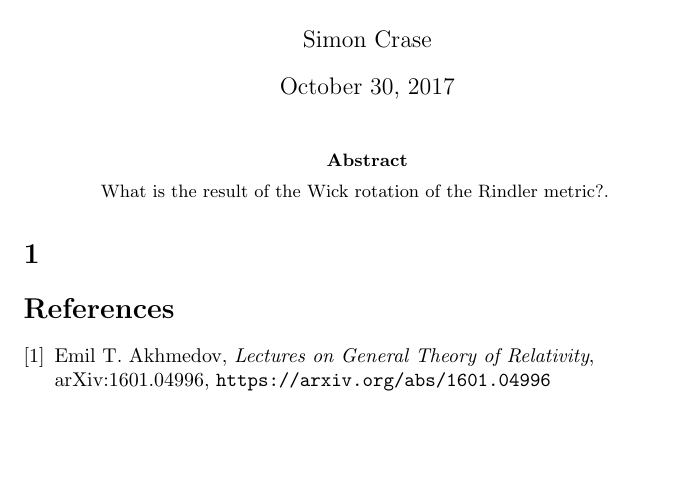
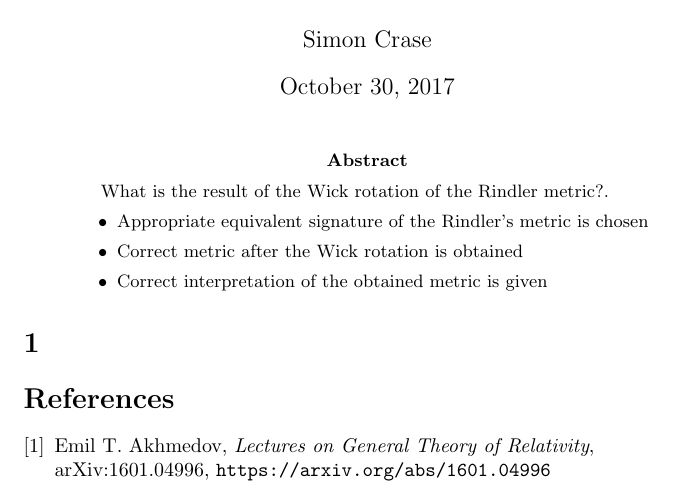
Before and after one commit to weka511/gr, a LaTeX paper (GR-problem-12-1.tex): part of the page, cut so that both start at the same text, the shorter picture padded with empty space. Compiled offline with pdfLaTeX.

Commit message:
More detail on week 12

```diff
--- a/GR-problem-12-1.tex
+++ b/GR-problem-12-1.tex
@@ -10,6 +10,11 @@
 
 \begin{abstract}
 What is the result of the Wick rotation of the Rindler metric?.
+\begin{itemize}
+	\item     Appropriate equivalent signature of the Rindler's metric is chosen
+	\item  Correct metric after the Wick rotation is obtained
+	\item  Correct interpretation of the obtained metric is given
+\end{itemize}
 \end{abstract}
 
 \section{}
```
Also changed, not shown: GR-problem-12-2.tex (+4 -0 lines).
